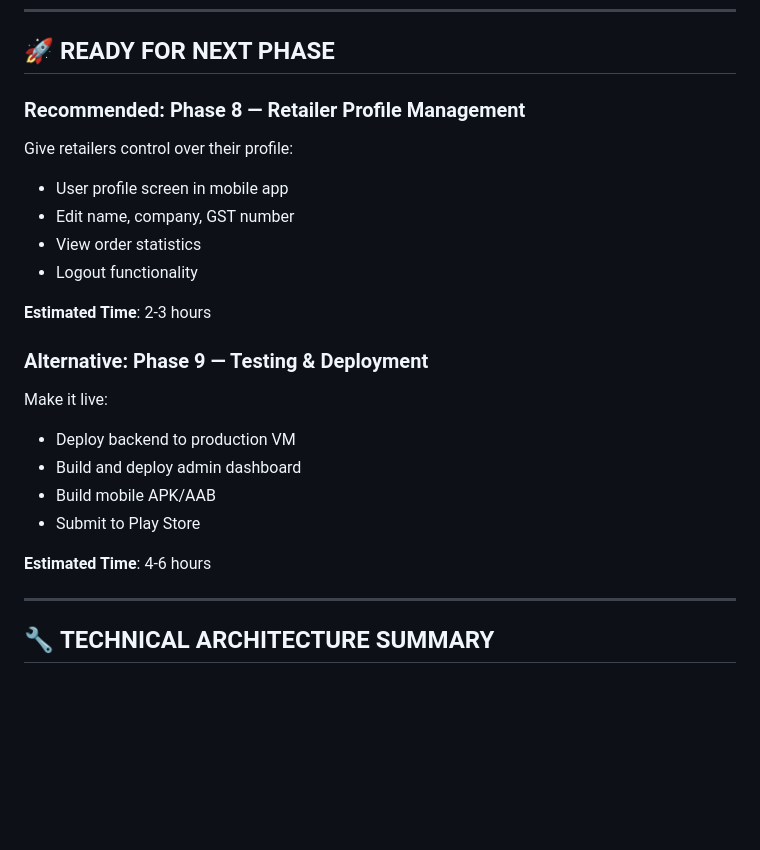
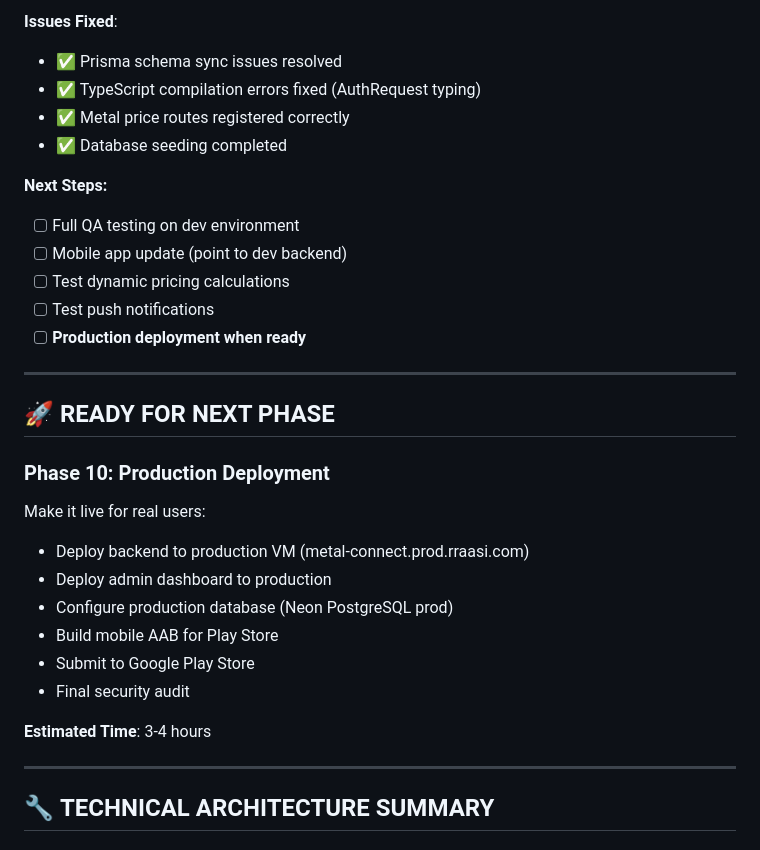
Before and after one commit to praiitt/meta-connect, a Markdown page: PROJECT_STATUS.md, the part around one of its changes. GitHub-like rendering; blank space fills up the shorter version.

Commit message:
docs: Update PROJECT_STATUS with Phase 8.5 (Metal Price + Profile) and Phase 9 (Dev Deployment) completion

```diff
--- a/PROJECT_STATUS.md
+++ b/PROJECT_STATUS.md
@@ -333,23 +401,30 @@
+**Issues Fixed**:
+- ✅ Prisma schema sync issues resolved
+- ✅ TypeScript compilation errors fixed (AuthRequest typing)
+- ✅ Metal price routes registered correctly
+- ✅ Database seeding completed
+
+**Next Steps:**
+- [ ] Full QA testing on dev environment
+- [ ] Mobile app update (point to dev backend)
+- [ ] Test dynamic pricing calculations
+- [ ] Test push notifications
+- [ ] **Production deployment when ready**
+
+---
+
 ## 🚀 **READY FOR NEXT PHASE**
 
+### **Phase 10: Production Deployment**
+Make it live for real users:
+- Deploy backend to production VM (metal-connect.prod.rraasi.com)
+- Deploy admin dashboard to production
+- Configure production database (Neon PostgreSQL prod)
+- Build mobile AAB for Play Store
+- Submit to Google Play Store
+- Final security audit
 
-### **Recommended: Phase 8 — Retailer Profile Management**
-Give retailers control over their profile:
-- User profile screen in mobile app
-- Edit name, company, GST number
-- View order statistics
-- Logout functionality
-
-**Estimated Time**: 2-3 hours
-
-### **Alternative: Phase 9 — Testing & Deployment**
-Make it live:
-- Deploy backend to production VM
-- Build and deploy admin dashboard
-- Build mobile APK/AAB
-- Submit to Play Store
-
-**Estimated Time**: 4-6 hours
+**Estimated Time**: 3-4 hours
 
 ---
 
```
Also changed, not shown: other parts of PROJECT_STATUS.md (+68 -0 lines), DEPLOYMENT_SUCCESS_SUMMARY.md (added, +243 -0 lines).
